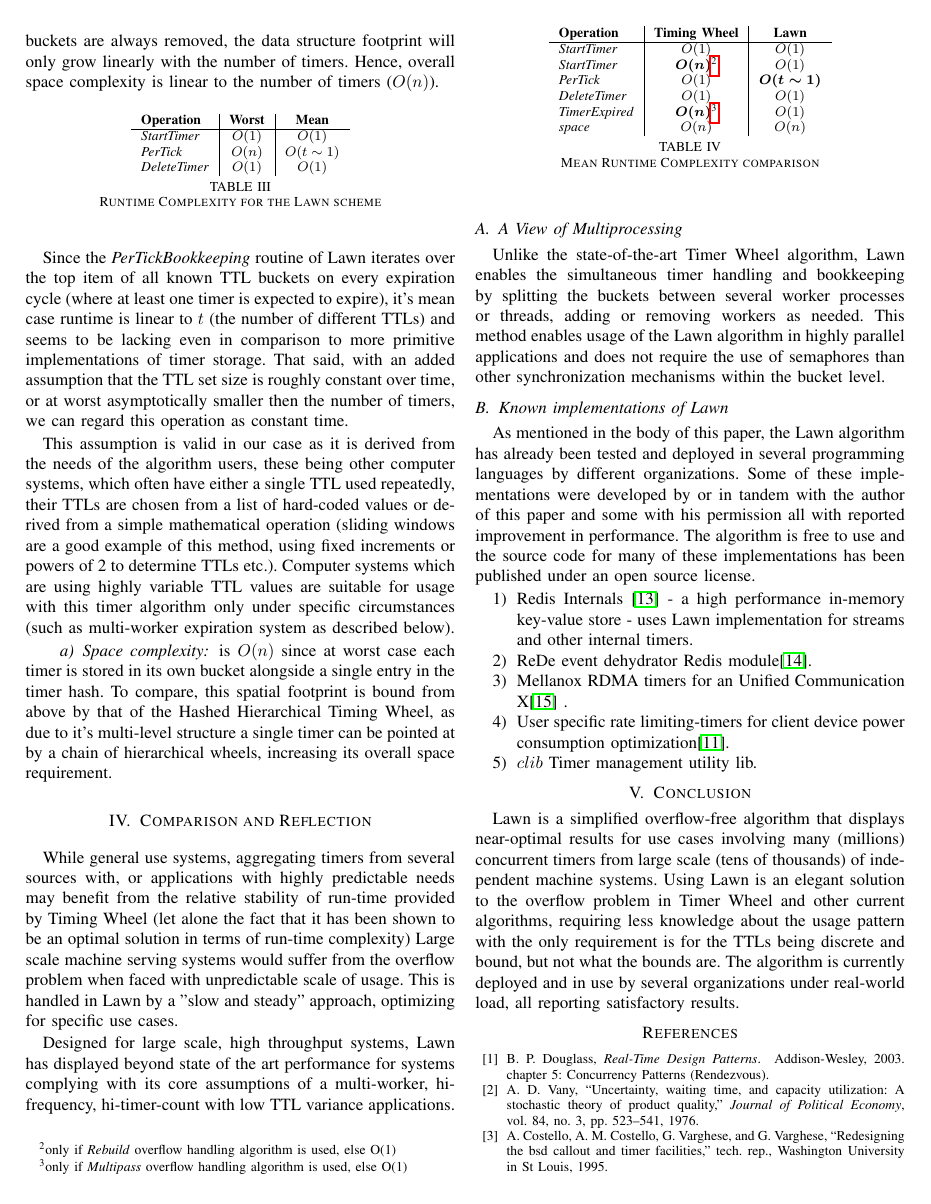
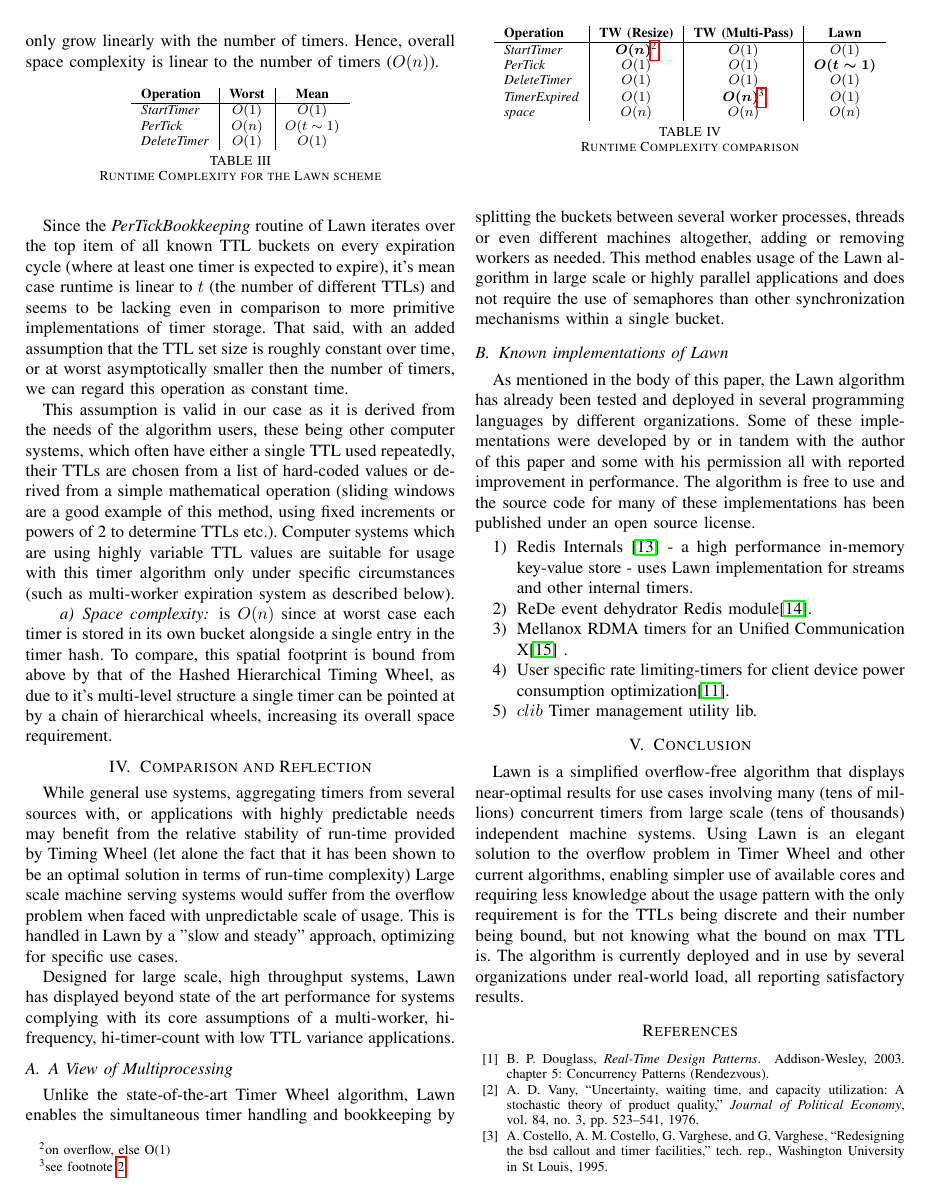
Before and after one commit to picotera/lawn, a LaTeX paper (docs/article/lawn.tex): page 4 of 5. Compiled offline with pdfLaTeX.

Commit message:
article work

```diff
--- a/docs/article/lawn.tex
+++ b/docs/article/lawn.tex
@@ -37,7 +37,7 @@
 \makesavenoteenv{tabular}
 \makesavenoteenv{table}
 
-\title{Timer Lawn: Solving the Timer Wheel Overflow Problem Using Unbound Low Latency Timer Data Structure for Large Scale and High Throughput Systems}
+\title{Timer Lawn: Solving the Timer Wheel Overflow Problem for Large Scale and High Throughput Systems}
 
 
 \author{
@@ -285,24 +283,23 @@ Designed for large scale, high throughput systems, Lawn has displayed beyond sta
 
 \begin{table}[ht]
 	\begin{center}
-		\begin{tabular}{l|c|c}
+		\begin{tabular}{l|c|c|c}
 			%& \multicolumn{2}{c}{\textbf{Case}} \\
-			\textbf{Operation} & \textbf{Timing Wheel} & \textbf{Lawn} \\
+			\textbf{Operation} & \textbf{TW (Resize)} & \textbf{TW (Multi-Pass)} & \textbf{Lawn} \\
 			\hline
-			\textit{StartTimer} & $O(1)$ & $O(1)$ \\
-			\textit{StartTimer} & \boldmath{$O(n)$}\footnote{only if \textit{Rebuild} overflow handling algorithm is used, else O(1)} & $O(1)$ \\
-			\textit{PerTick} & $O(1)$ & \boldmath{$O(t\sim1)$} \\
-			\textit{DeleteTimer} & $O(1)$ & $O(1)$ \\
-			\textit{TimerExpired} & \boldmath{$O(n)$}\footnote{only if \textit{Multipass} overflow handling algorithm is used, else O(1)} & $O(1)$ \\
-			\textit{space} & $O(n)$ & $O(n)$ \\
+			\textit{StartTimer} & \boldmath{$O(n)$}\footnote{\label{overflowfn}on overflow, else O(1)} & $O(1)$ & $O(1)$ \\
+			\textit{PerTick} & $O(1)$ & $O(1)$ & \boldmath{$O(t\sim1)$} \\
+			\textit{DeleteTimer} & $O(1)$ & $O(1)$ & $O(1)$ \\
+			\textit{TimerExpired} & $O(1)$ & \boldmath{$O(n)$}\footnote{see footnote \ref{overflowfn}} & $O(1)$ \\
+			\textit{space} & $O(n)$ & $O(n)$ & $O(n)$ \\
 		\end{tabular}
 		\linebreak
-		\caption{Mean Runtime Complexity comparison}
+		\caption{Runtime Complexity comparison}
 	\end{center}
 \end{table}
 
 \subsection{A View of Multiprocessing}
-Unlike the state-of-the-art Timer Wheel algorithm, Lawn enables the simultaneous timer handling and bookkeeping by splitting the buckets between several worker processes or threads, adding or removing workers as needed. This method enables usage of the Lawn algorithm in highly parallel applications and does not require the use of semaphores than other synchronization mechanisms within the bucket level.
+Unlike the state-of-the-art Timer Wheel algorithm, Lawn enables the simultaneous timer handling and bookkeeping by splitting the buckets between several worker processes, threads or even different machines altogether, adding or removing workers as needed. This method enables usage of the Lawn algorithm in large scale or highly parallel applications and does not require the use of semaphores than other synchronization mechanisms within a single bucket.
 
 
 \subsection{Known implementations of Lawn}
@@ -316,8 +313,8 @@ As mentioned in the body of this paper, the Lawn algorithm has already been test
 \end{enumerate}
 
 \section{Conclusion}
-Lawn is a simplified overflow-free algorithm that displays near-optimal results for use cases involving many (millions) concurrent timers from large scale (tens of thousands) of independent machine systems.
-Using Lawn is an elegant solution to the overflow problem in Timer Wheel and other current algorithms, requiring less knowledge about the usage pattern with the only requirement is for the TTLs being discrete and bound, but not what the bounds are.
+Lawn is a simplified overflow-free algorithm that displays near-optimal results for use cases involving many (tens of millions) concurrent timers from large scale (tens of thousands) independent machine systems.
+Using Lawn is an elegant solution to the overflow problem in Timer Wheel and other current algorithms, enabling simpler use of available cores and requiring less knowledge about the usage pattern with the only requirement is for the TTLs being discrete and their number being bound, but not knowing what the bound on max TTL is.
 The algorithm is currently deployed and in use by several organizations under real-world load, all reporting satisfactory results.
 
 
```
Also changed, not shown: docs/article/lawn.pdf, docs/article/lawn.tex (14 more changed lines). Lines whose indentation alone changed are shown as unchanged.
